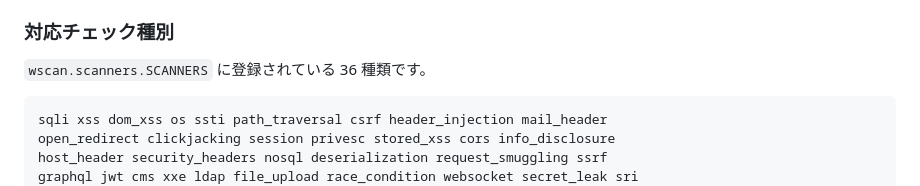
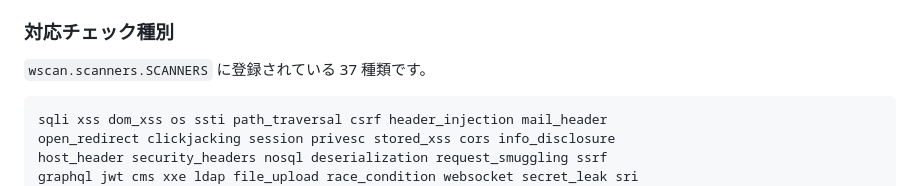
Before and after one commit to oudontabetai1-lab/AutoXSScheckTool, a Markdown page: README.md, the part around the change. Rendered like a GitHub page.

Commit message:
docs: README の scanner 件数を 36→37 に更新（#158 Codex P3・tls_scan 追加分）
Co-Authored-By: Claude Opus 4.8 <noreply@anthropic.com>

````diff
--- a/README.md
+++ b/README.md
@@ -50,7 +50,7 @@ WScan は、IPA「安全なウェブサイトの作り方」の脆弱性カテ
 
 ### 対応チェック種別
 
-`wscan.scanners.SCANNERS` に登録されている 36 種類です。
+`wscan.scanners.SCANNERS` に登録されている 37 種類です。
 
 ```text
 sqli xss dom_xss os ssti path_traversal csrf header_injection mail_header
````
